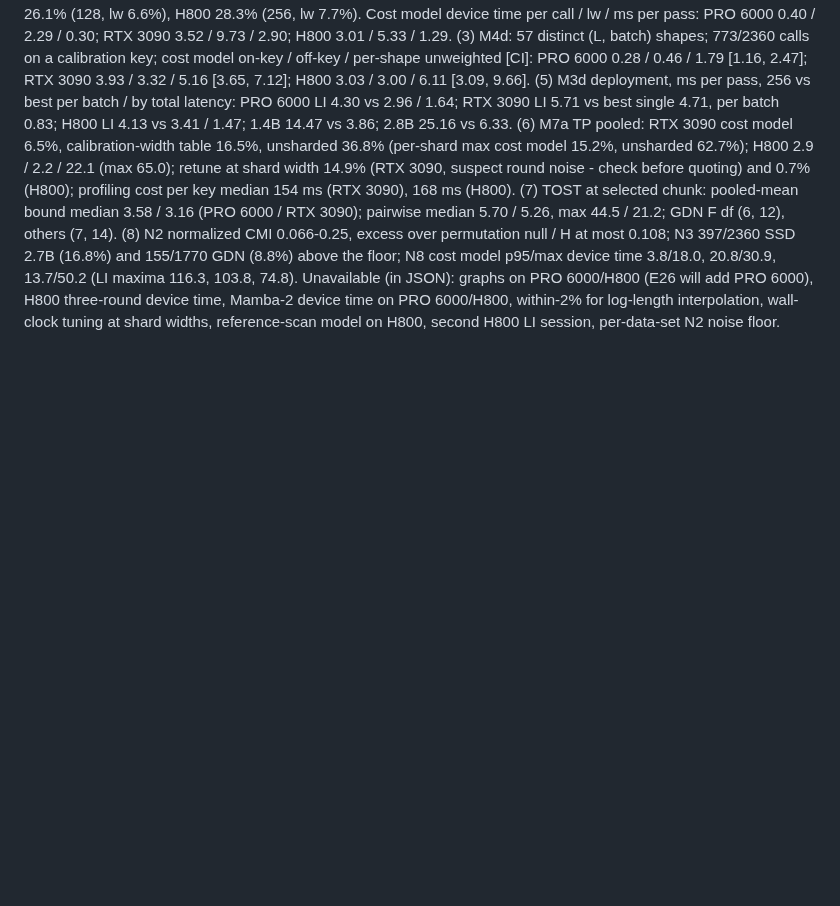
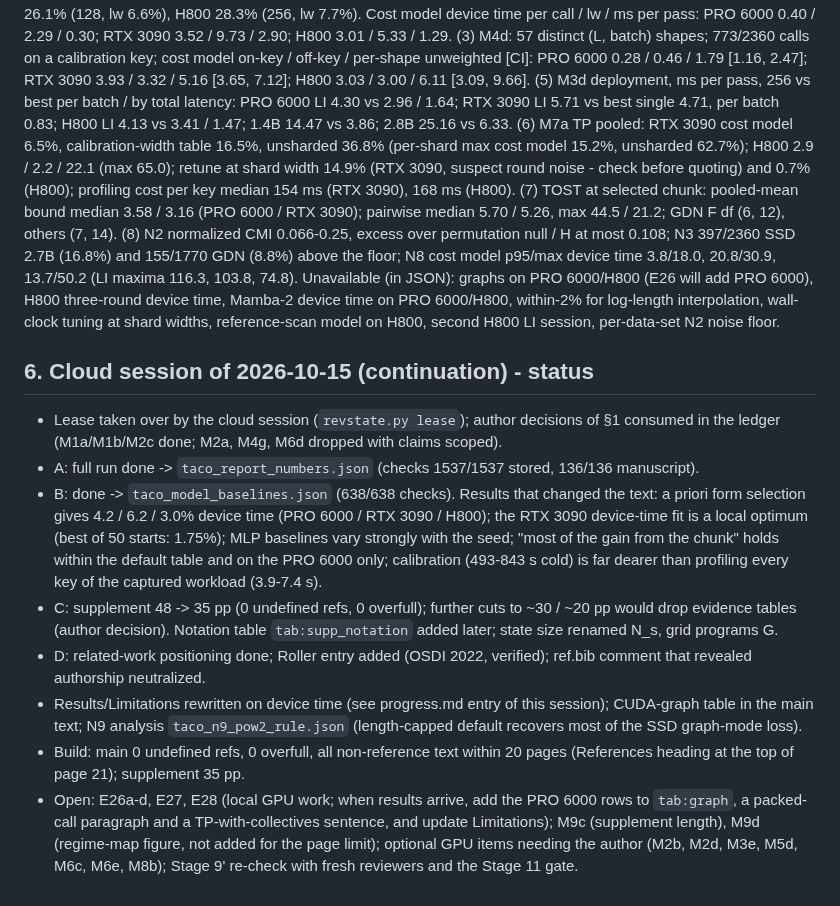
Before and after one commit to mabo1215/COREY_Transformer, a Markdown page: docs/handoff_taco_r1.md, the part around the change. Rendered like a GitHub page; blank space fills up the shorter version.

Commit message:
handoff: status of the cloud continuation of taco-r1
Co-Authored-By: Claude Opus 5.5 <noreply@anthropic.com>
Claude-Session: https://claude.ai/code/session_01FErG5rUaXmAjKpBUeeT7Ry

```diff
--- a/docs/handoff_taco_r1.md
+++ b/docs/handoff_taco_r1.md
@@ -250,3 +250,25 @@ time 3.8/18.0, 20.8/30.9, 13.7/50.2 (LI maxima 116.3, 103.8, 74.8).
 Unavailable (in JSON): graphs on PRO 6000/H800 (E26 will add PRO 6000), H800 three-round device time, Mamba-2
 device time on PRO 6000/H800, within-2% for log-length interpolation, wall-clock tuning at shard widths,
 reference-scan model on H800, second H800 LI session, per-data-set N2 noise floor.
+## 6. Cloud session of 2026-10-15 (continuation) - status
+
+- Lease taken over by the cloud session (`revstate.py lease`); author decisions of §1 consumed in the ledger
+  (M1a/M1b/M2c done; M2a, M4g, M6d dropped with claims scoped).
+- A: full run done -> `taco_report_numbers.json` (checks 1537/1537 stored, 136/136 manuscript).
+- B: done -> `taco_model_baselines.json` (638/638 checks). Results that changed the text: a priori form selection
+  gives 4.2 / 6.2 / 3.0% device time (PRO 6000 / RTX 3090 / H800); the RTX 3090 device-time fit is a local optimum
+  (best of 50 starts: 1.75%); MLP baselines vary strongly with the seed; "most of the gain from the chunk" holds within
+  the default table and on the PRO 6000 only; calibration (493-843 s cold) is far dearer than profiling every key of
+  the captured workload (3.9-7.4 s).
+- C: supplement 48 -> 35 pp (0 undefined refs, 0 overfull); further cuts to ~30 / ~20 pp would drop evidence tables
+  (author decision). Notation table `tab:supp_notation` added later; state size renamed N_s, grid programs G.
+- D: related-work positioning done; Roller entry added (OSDI 2022, verified); ref.bib comment that revealed authorship
+  neutralized.
+- Results/Limitations rewritten on device time (see progress.md entry of this session); CUDA-graph table in the main
+  text; N9 analysis `taco_n9_pow2_rule.json` (length-capped default recovers most of the SSD graph-mode loss).
+- Build: main 0 undefined refs, 0 overfull, all non-reference text within 20 pages (References heading at the top of
+  page 21); supplement 35 pp.
+- Open: E26a-d, E27, E28 (local GPU work; when results arrive, add the PRO 6000 rows to `tab:graph`, a packed-call
+  paragraph and a TP-with-collectives sentence, and update Limitations); M9c (supplement length), M9d (regime-map
+  figure, not added for the page limit); optional GPU items needing the author (M2b, M2d, M3e, M5d, M6c, M6e, M8b);
+  Stage 9' re-check with fresh reviewers and the Stage 11 gate.
```
